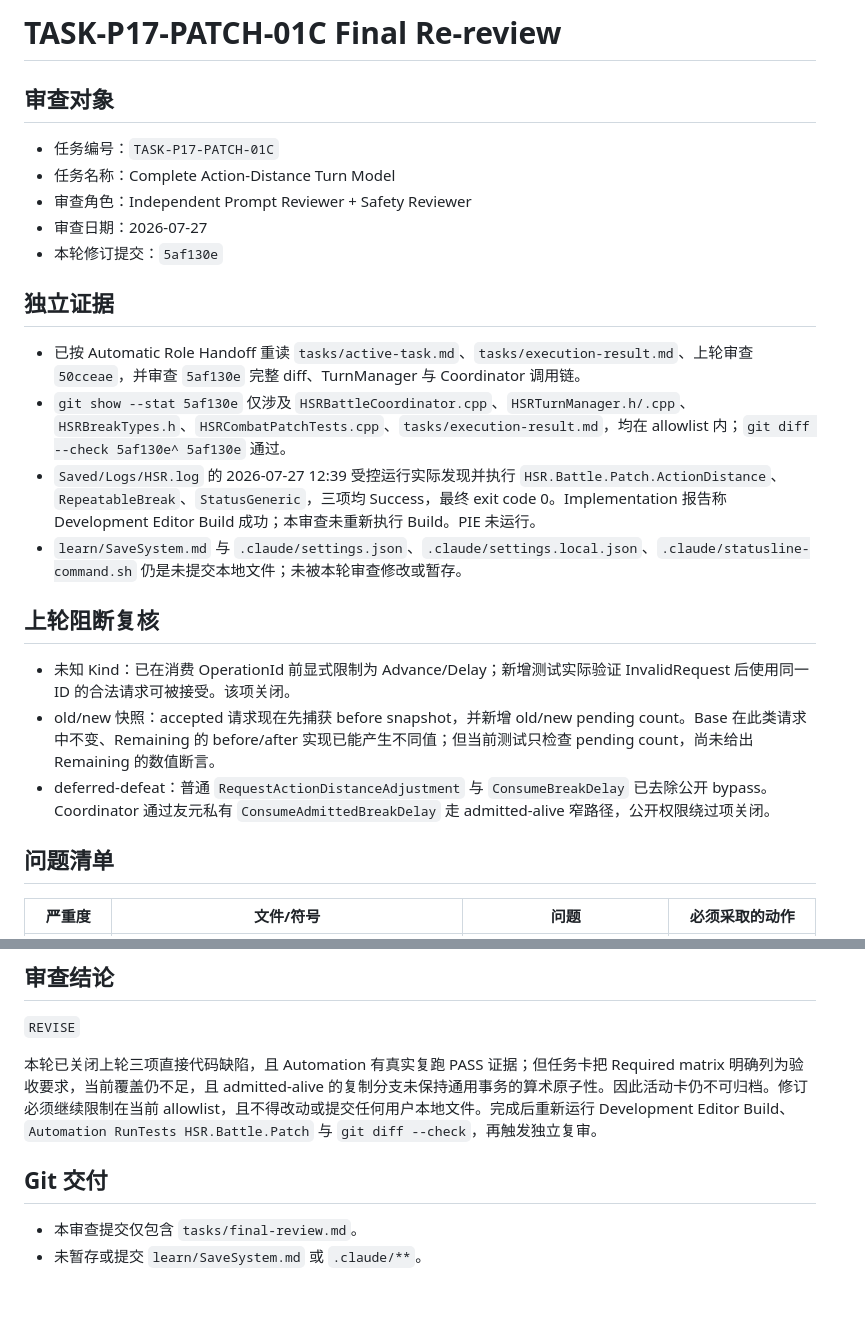
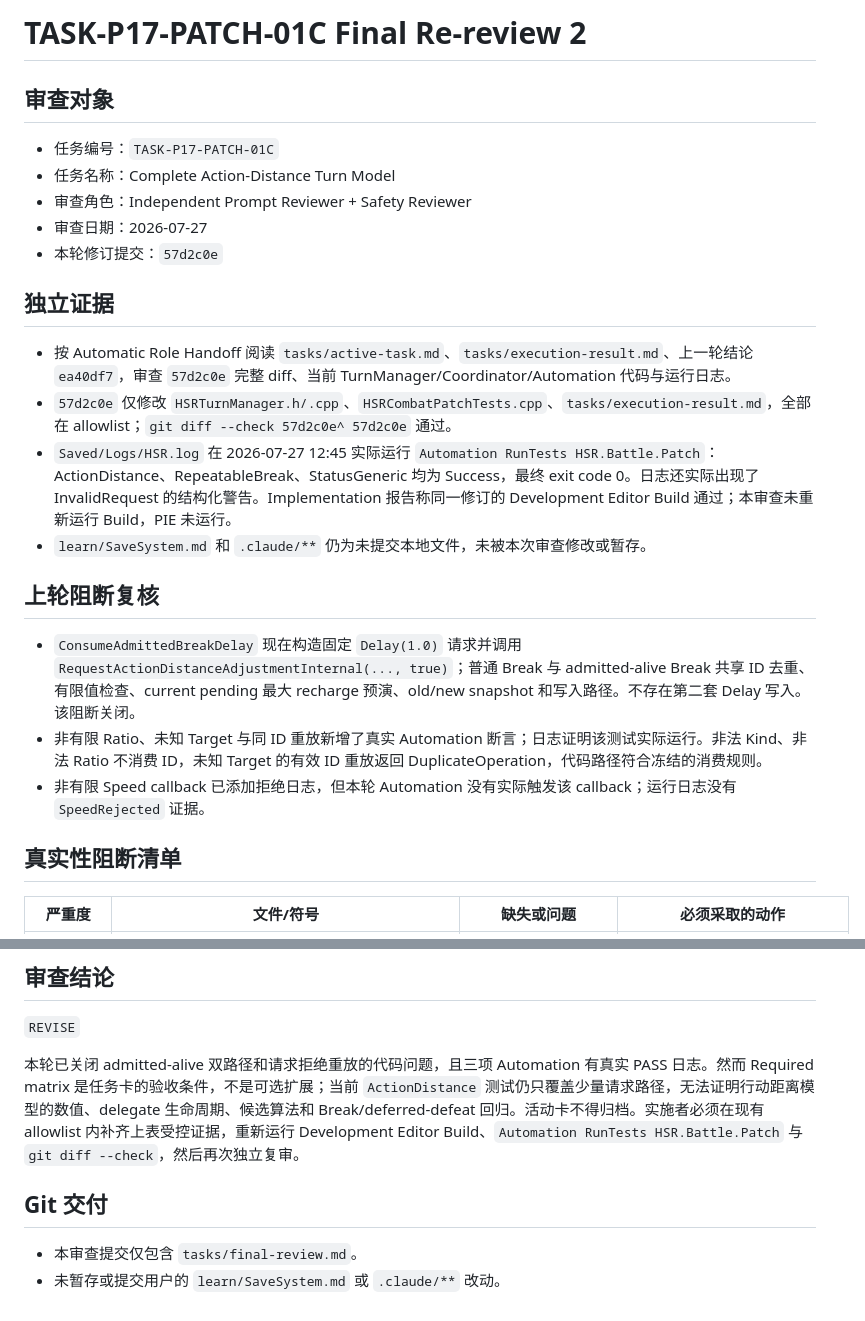
Before and after one commit to lai-sgjp/HSR, a Markdown page: tasks/final-review.md, 2 parts joined by grey strips. Drawn GitHub-style.

Commit message:
独立审查模型+Prompt Safety Reviewer+TASK-P17-PATCH-01C/Phase 17+复审行动距离矩阵证据

```diff
--- a/tasks/final-review.md
+++ b/tasks/final-review.md
@@ -1,4 +1,4 @@
-# TASK-P17-PATCH-01C Final Re-review
+# TASK-P17-PATCH-01C Final Re-review 2
 
 ## 审查对象
 
@@ -6,22 +6,22 @@
 - 任务名称：Complete Action-Distance Turn Model
 - 审查角色：Independent Prompt Reviewer + Safety Reviewer
 - 审查日期：2026-07-27
-- 本轮修订提交：`5af130e`
+- 本轮修订提交：`57d2c0e`
 
 ## 独立证据
 
-- 已按 Automatic Role Handoff 重读 `tasks/active-task.md`、`tasks/execution-result.md`、上轮审查 `50cceae`，并审查 `5af130e` 完整 diff、TurnManager 与 Coordinator 调用链。
-- `git show --stat 5af130e` 仅涉及 `HSRBattleCoordinator.cpp`、`HSRTurnManager.h/.cpp`、`HSRBreakTypes.h`、`HSRCombatPatchTests.cpp`、`tasks/execution-result.md`，均在 allowlist 内；`git diff --check 5af130e^ 5af130e` 通过。
-- `Saved/Logs/HSR.log` 的 2026-07-27 12:39 受控运行实际发现并执行 `HSR.Battle.Patch.ActionDistance`、`RepeatableBreak`、`StatusGeneric`，三项均 Success，最终 exit code 0。Implementation 报告称 Development Editor Build 成功；本审查未重新执行 Build。PIE 未运行。
-- `learn/SaveSystem.md` 与 `.claude/settings.json`、`.claude/settings.local.json`、`.claude/statusline-command.sh` 仍是未提交本地文件；未被本轮审查修改或暂存。
+- 按 Automatic Role Handoff 阅读 `tasks/active-task.md`、`tasks/execution-result.md`、上一轮结论 `ea40df7`，审查 `57d2c0e` 完整 diff、当前 TurnManager/Coordinator/Automation 代码与运行日志。
+- `57d2c0e` 仅修改 `HSRTurnManager.h/.cpp`、`HSRCombatPatchTests.cpp`、`tasks/execution-result.md`，全部在 allowlist；`git diff --check 57d2c0e^ 57d2c0e` 通过。
+- `Saved/Logs/HSR.log` 在 2026-07-27 12:45 实际运行 `Automation RunTests HSR.Battle.Patch`：ActionDistance、RepeatableBreak、StatusGeneric 均为 Success，最终 exit code 0。日志还实际出现了 InvalidRequest 的结构化警告。Implementation 报告称同一修订的 Development Editor Build 通过；本审查未重新运行 Build，PIE 未运行。
+- `learn/SaveSystem.md` 和 `.claude/**` 仍为未提交本地文件，未被本次审查修改或暂存。
 
 ## 上轮阻断复核
 
-- 未知 Kind：已在消费 OperationId 前显式限制为 Advance/Delay；新增测试实际验证 InvalidRequest 后使用同一 ID 的合法请求可被接受。该项关闭。
-- old/new 快照：accepted 请求现在先捕获 before snapshot，并新增 old/new pending count。Base 在此类请求中不变、Remaining 的 before/after 实现已能产生不同值；但当前测试只检查 pending count，尚未给出 Remaining 的数值断言。
-- deferred-defeat：普通 `RequestActionDistanceAdjustment` 与 `ConsumeBreakDelay` 已去除公开 bypass。Coordinator 通过友元私有 `ConsumeAdmittedBreakDelay` 走 admitted-alive 窄路径，公开权限绕过项关闭。
+- `ConsumeAdmittedBreakDelay` 现在构造固定 `Delay(1.0)` 请求并调用 `RequestActionDistanceAdjustmentInternal(..., true)`；普通 Break 与 admitted-alive Break 共享 ID 去重、有限值检查、current pending 最大 recharge 预演、old/new snapshot 和写入路径。不存在第二套 Delay 写入。该阻断关闭。
+- 非有限 Ratio、未知 Target 与同 ID 重放新增了真实 Automation 断言；日志证明该测试实际运行。非法 Kind、非法 Ratio 不消费 ID，未知 Target 的有效 ID 重放返回 DuplicateOperation，代码路径符合冻结的消费规则。
+- 非有限 Speed callback 已添加拒绝日志，但本轮 Automation 没有实际触发该 callback；运行日志没有 `SpeedRejected` 证据。
 
-## 问题清单
+## 真实性阻断清单
 
-| 严重度 | 文件/符号 | 问题 | 必须采取的动作 |
+| 严重度 | 文件/符号 | 缺失或问题 | 必须采取的动作 |
 |---|---|---|---|
@@ -34,9 +37,9 @@
 
 `REVISE`
 
-本轮已关闭上轮三项直接代码缺陷，且 Automation 有真实复跑 PASS 证据；但任务卡把 Required matrix 明确列为验收要求，当前覆盖仍不足，且 admitted-alive 的复制分支未保持通用事务的算术原子性。因此活动卡仍不可归档。修订必须继续限制在当前 allowlist，且不得改动或提交任何用户本地文件。完成后重新运行 Development Editor Build、`Automation RunTests HSR.Battle.Patch` 与 `git diff --check`，再触发独立复审。
+本轮已关闭 admitted-alive 双路径和请求拒绝重放的代码问题，且三项 Automation 有真实 PASS 日志。然而 Required matrix 是任务卡的验收条件，不是可选扩展；当前 `ActionDistance` 测试仍只覆盖少量请求路径，无法证明行动距离模型的数值、delegate 生命周期、候选算法和 Break/deferred-defeat 回归。活动卡不得归档。实施者必须在现有 allowlist 内补齐上表受控证据，重新运行 Development Editor Build、`Automation RunTests HSR.Battle.Patch` 与 `git diff --check`，然后再次独立复审。
 
 ## Git 交付
 
 - 本审查提交仅包含 `tasks/final-review.md`。
-- 未暂存或提交 `learn/SaveSystem.md` 或 `.claude/**`。
+- 未暂存或提交用户的 `learn/SaveSystem.md` 或 `.claude/**` 改动。
```
Also changed, not shown: other parts of tasks/final-review.md (+7 -4 lines).
